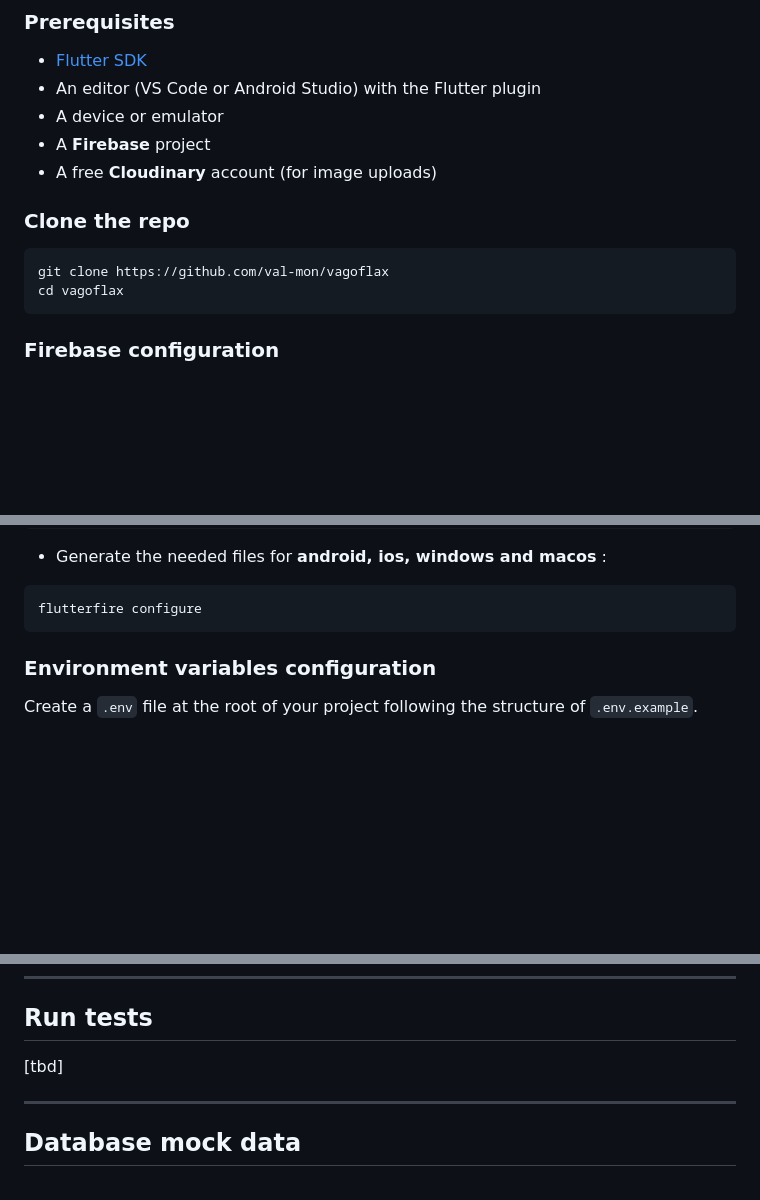
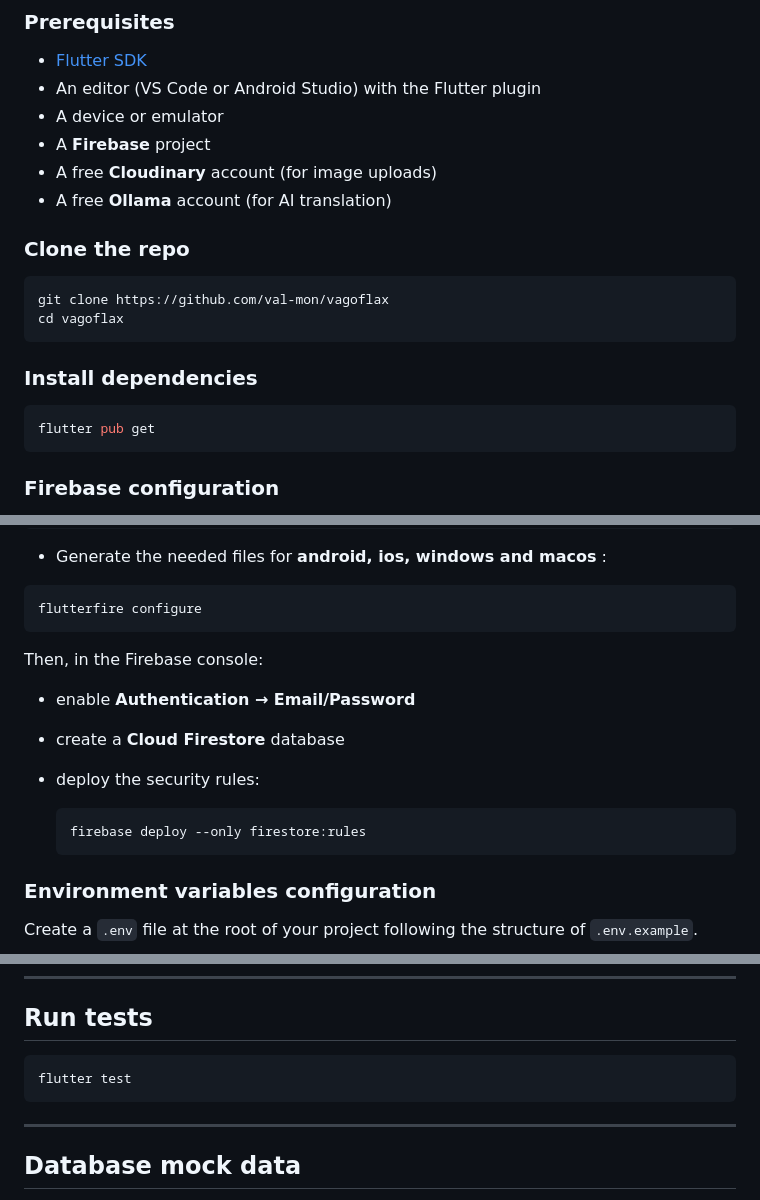
Before and after one commit to val-mon/vagoflax, a Markdown page: README.md, 3 parts joined by grey strips. Drawn GitHub-style; blank space fills up the shorter version.

Commit message:
doc: Update readme

````diff
--- a/README.md
+++ b/README.md
@@ -359,6 +359,7 @@ language            Languages         // enum
 - A device or emulator
 - A **Firebase** project
 - A free **Cloudinary** account (for image uploads)
+- A free **Ollama** account (for AI translation)
 
 ### Clone the repo
 
@@ -366,6 +367,13 @@ language            Languages         // enum
 git clone https://github.com/val-mon/vagoflax
 cd vagoflax
 ```
+
+### Install dependencies
+
+```bash
+flutter pub get
+```
+
 
 ### Firebase configuration
 
@@ -382,6 +390,16 @@ dart pub global activate flutterfire_cli
 ```bash
 flutterfire configure
 ```
+
+Then, in the Firebase console:
+
+- enable **Authentication → Email/Password**
+- create a **Cloud Firestore** database
+- deploy the security rules:
+
+  ```bash
+  firebase deploy --only firestore:rules
+  ```
 
 ### Environment variables configuration
 
@@ -406,7 +424,9 @@ make run
 
 ## Run tests
 
-[tbd]
+```bash
+flutter test
+```
 
 ---
 
````
Also changed, not shown: other parts of README.md (+1 -0 lines).
